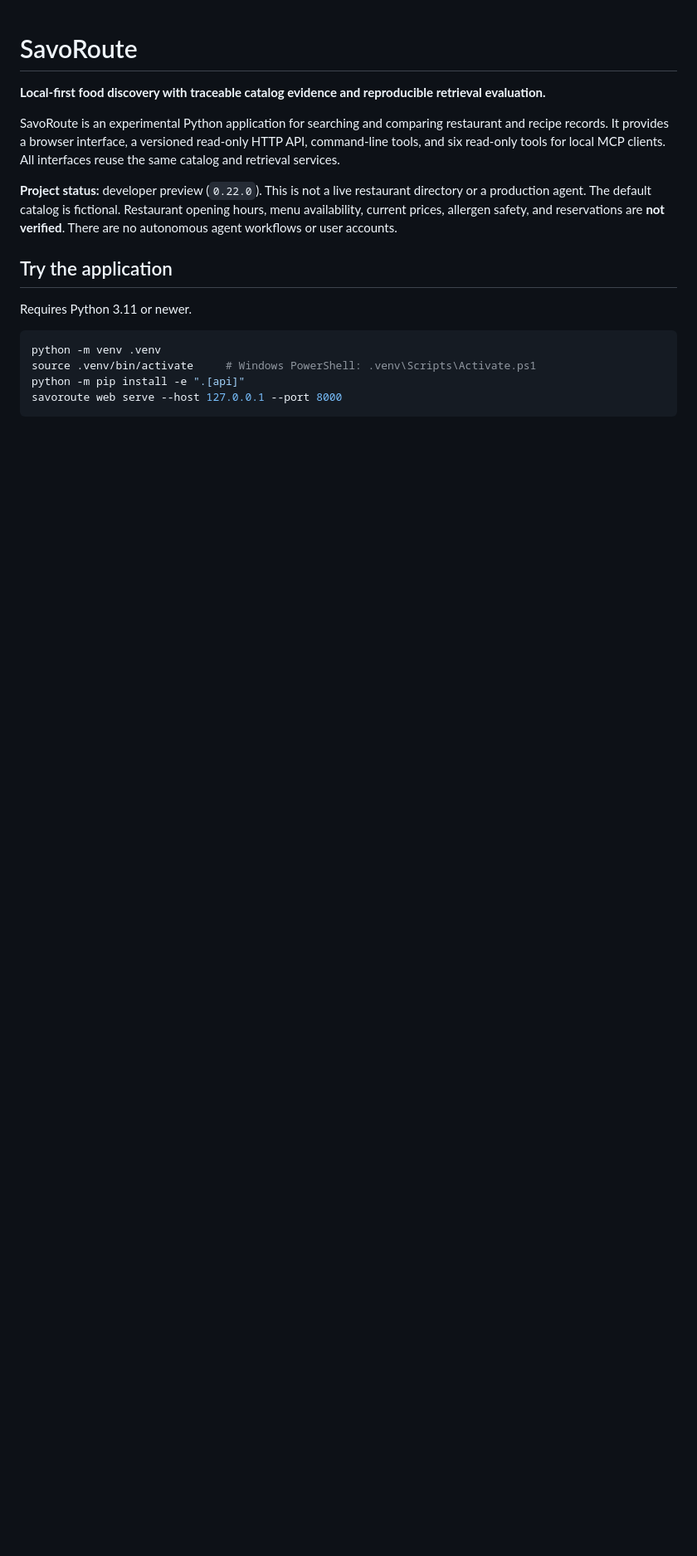
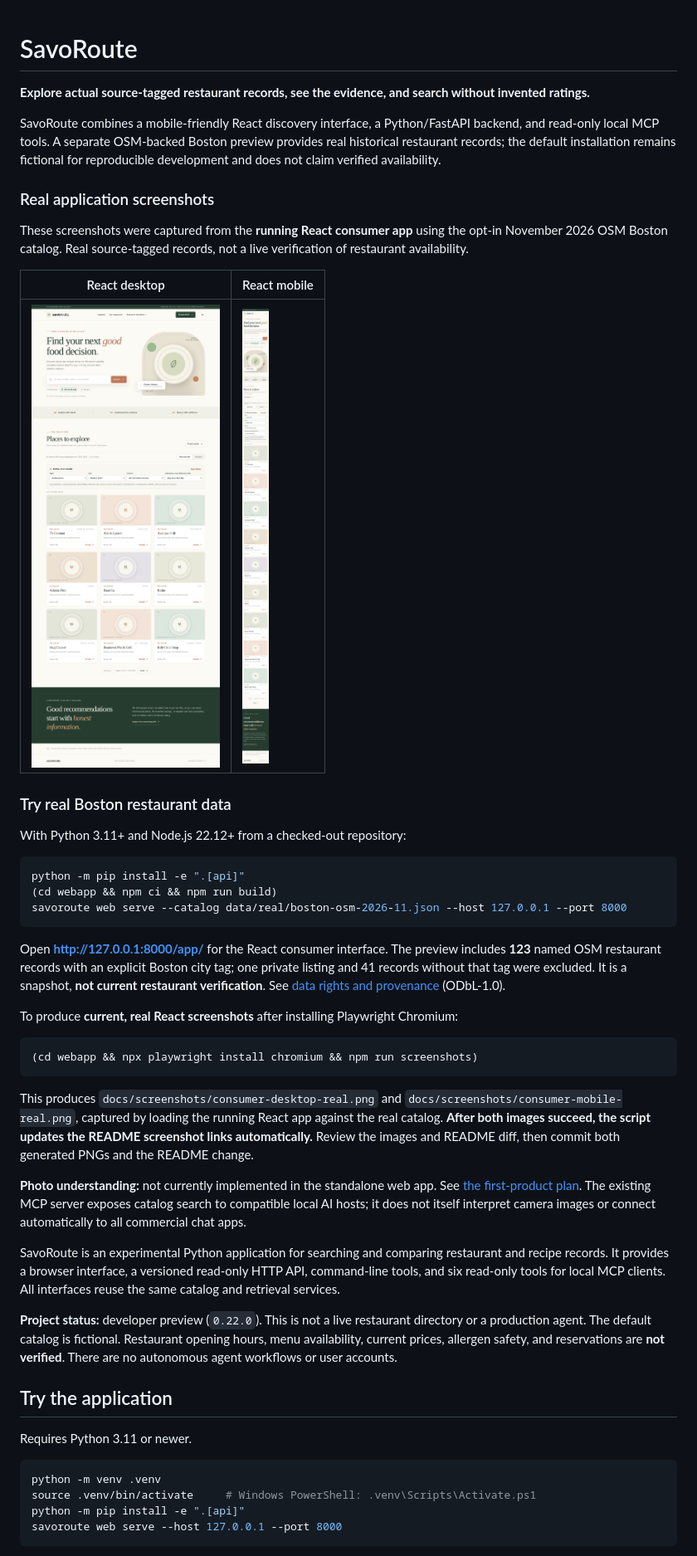
Before and after one commit to BehroozRazeghi/savoroute, a Markdown page: README.md, the part around the change. Shown at 83% size. GitHub-like rendering; pictures changed too: docs/screenshots/consumer-desktop-real.png (added), docs/screenshots/consumer-mobile-real.png (added); blank space fills up the shorter version.

Commit message:
feat(product): add real OSM discovery preview and app screenshots

````diff
--- a/README.md
+++ b/README.md
@@ -1,6 +1,57 @@
 # SavoRoute
 
-**Local-first food discovery with traceable catalog evidence and reproducible retrieval evaluation.**
+**Explore actual source-tagged restaurant records, see the evidence, and search without invented ratings.**
+
+SavoRoute combines a mobile-friendly React discovery interface, a Python/FastAPI
+backend, and read-only local MCP tools. A separate OSM-backed Boston preview
+provides real historical restaurant records; the default installation remains
+fictional for reproducible development and does not claim verified availability.
+
+### Real application screenshots
+
+<!-- SCREENSHOTS_BEGIN -->
+These screenshots were captured from the **running React consumer app**
+using the opt-in November 2026 OSM Boston catalog. Real source-tagged records,
+not a live verification of restaurant availability.
+
+| React desktop | React mobile |
+| --- | --- |
+| ![Current SavoRoute React desktop UI with OSM-backed Boston results](docs/screenshots/consumer-desktop-real.png) | ![Current SavoRoute React mobile UI with OSM-backed Boston results](docs/screenshots/consumer-mobile-real.png) |
+<!-- SCREENSHOTS_END -->
+
+### Try real Boston restaurant data
+
+With Python 3.11+ and Node.js 22.12+ from a checked-out repository:
+
+```bash
+python -m pip install -e ".[api]"
+(cd webapp && npm ci && npm run build)
+savoroute web serve --catalog data/real/boston-osm-2026-11.json --host 127.0.0.1 --port 8000
+```
+
+Open **http://127.0.0.1:8000/app/** for the React consumer interface.
+The preview includes **123** named OSM restaurant records with an explicit
+Boston city tag; one private listing and 41 records without that tag were
+excluded. It is a snapshot, **not current restaurant verification**.
+See [data rights and provenance](data/real/README.md) (ODbL-1.0).
+
+To produce **current, real React screenshots** after installing Playwright Chromium:
+
+```bash
+(cd webapp && npx playwright install chromium && npm run screenshots)
+```
+
+This produces `docs/screenshots/consumer-desktop-real.png` and
+`docs/screenshots/consumer-mobile-real.png`, captured by loading the running
+React app against the real catalog. **After both images succeed, the script
+updates the README screenshot links automatically.** Review the images and
+README diff, then commit both generated PNGs and the README change.
+
+**Photo understanding:** not currently implemented in the standalone web app.
+See [the first-product plan](docs/first-product-and-ai.md). The existing MCP
+server exposes catalog search to compatible local AI hosts; it does not itself
+interpret camera images or connect automatically to all commercial chat apps.
+
 
 SavoRoute is an experimental Python application for searching and comparing restaurant and recipe records. It provides a browser interface, a versioned read-only HTTP API, command-line tools, and six read-only tools for local MCP clients. All interfaces reuse the same catalog and retrieval services.
 
````
Also changed, not shown: data/real/README.md (added, +61 -0 lines), docs/first-product-and-ai.md (added, +58 -0 lines), docs/screenshots/legacy-osm-desktop.png (added), docs/screenshots/legacy-osm-mobile.png (added), 4 other files.
